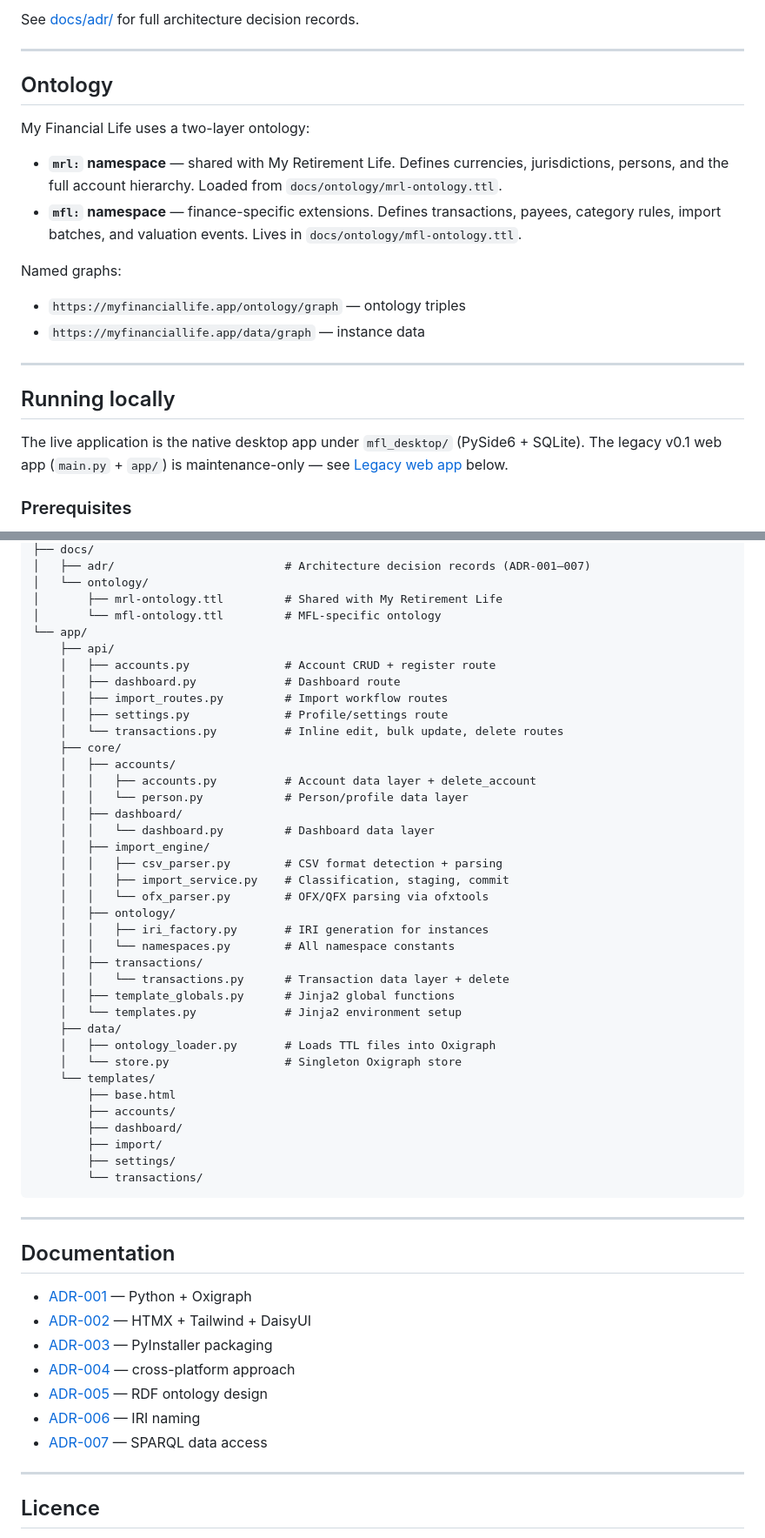
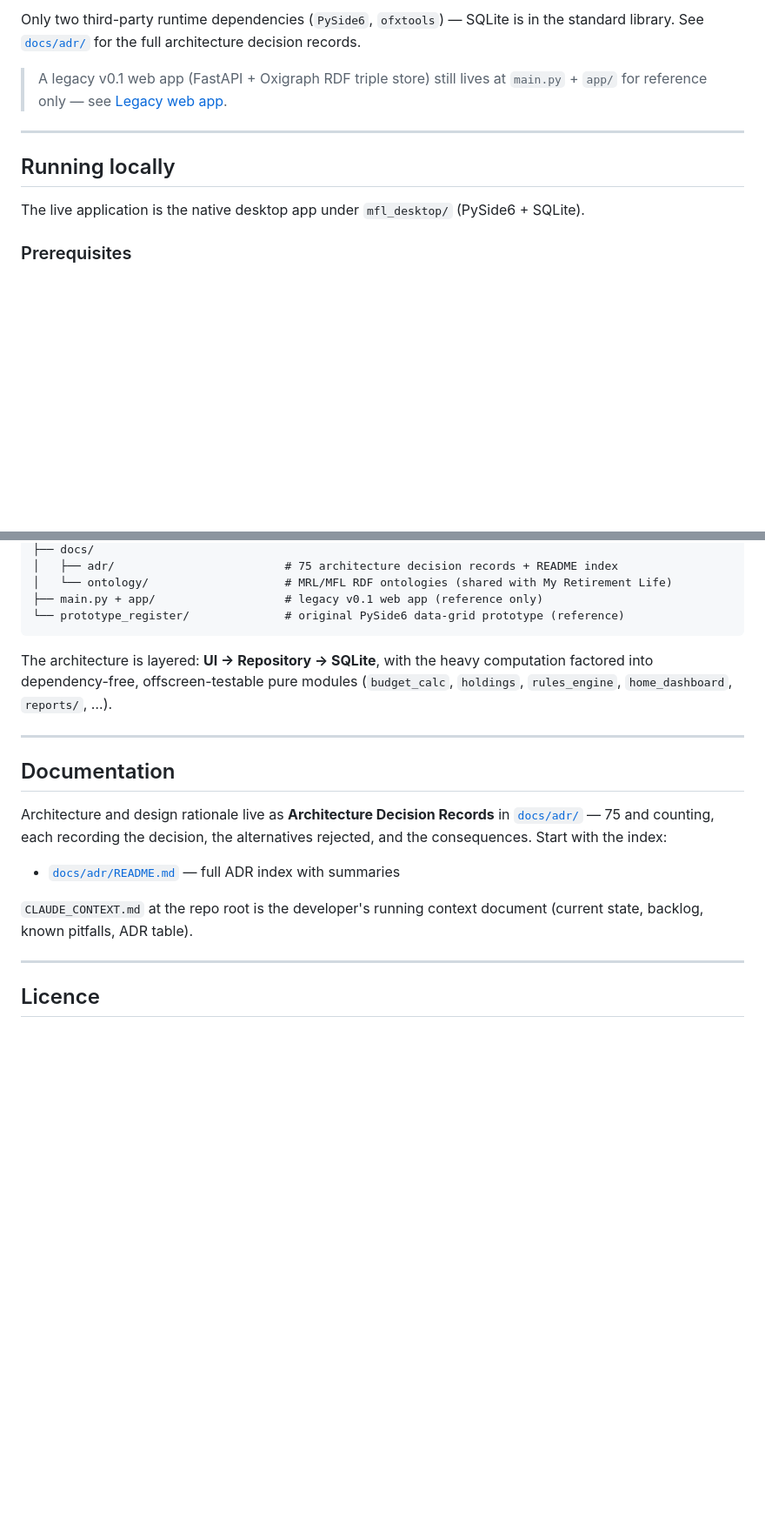
Before and after one commit to Wooloomooloo2/my-financial-life, a Markdown page: README.md, 2 parts joined by grey strips. Shown at 87% size. GitHub-like rendering; blank space fills up the shorter version.

````diff
--- a/README.md
+++ b/README.md
@@ -54,26 +55,13 @@ Most personal finance tools are cloud-based, subscription-driven, and built for
 
-See [docs/adr/](docs/adr/) for full architecture decision records.
+Only two third-party runtime dependencies (`PySide6`, `ofxtools`) — SQLite is in the standard library. See [`docs/adr/`](docs/adr/) for the full architecture decision records.
 
----
-
-## Ontology
-
-My Financial Life uses a two-layer ontology:
-
-- **`mrl:` namespace** — shared with My Retirement Life. Defines currencies, jurisdictions, persons, and the full account hierarchy. Loaded from `docs/ontology/mrl-ontology.ttl`.
-- **`mfl:` namespace** — finance-specific extensions. Defines transactions, payees, category rules, import batches, and valuation events. Lives in `docs/ontology/mfl-ontology.ttl`.
-
-Named graphs:
-- `https://myfinanciallife.app/ontology/graph` — ontology triples
-- `https://myfinanciallife.app/data/graph` — instance data
+> A legacy v0.1 web app (FastAPI + Oxigraph RDF triple store) still lives at `main.py` + `app/` for reference only — see [Legacy web app](#legacy-web-app-v01).
 
 ---
 
 ## Running locally
 
-The live application is the native desktop app under `mfl_desktop/` (PySide6 +
-SQLite). The legacy v0.1 web app (`main.py` + `app/`) is maintenance-only — see
-[Legacy web app](#legacy-web-app-v01) below.
+The live application is the native desktop app under `mfl_desktop/` (PySide6 + SQLite).
 
 ### Prerequisites
 - Python 3.13+
@@ -173,55 +163,26 @@ my-financial-life/
 ├── docs/
-│   ├── adr/                         # Architecture decision records (ADR-001–007)
-│   └── ontology/
-│       ├── mrl-ontology.ttl         # Shared with My Retirement Life
-│       └── mfl-ontology.ttl         # MFL-specific ontology
-└── app/
-    ├── api/
-    │   ├── accounts.py              # Account CRUD + register route
-    │   ├── dashboard.py             # Dashboard route
-    │   ├── import_routes.py         # Import workflow routes
-    │   ├── settings.py              # Profile/settings route
-    │   └── transactions.py          # Inline edit, bulk update, delete routes
-    ├── core/
-    │   ├── accounts/
-    │   │   ├── accounts.py          # Account data layer + delete_account
-    │   │   └── person.py            # Person/profile data layer
-    │   ├── dashboard/
-    │   │   └── dashboard.py         # Dashboard data layer
-    │   ├── import_engine/
-    │   │   ├── csv_parser.py        # CSV format detection + parsing
-    │   │   ├── import_service.py    # Classification, staging, commit
-    │   │   └── ofx_parser.py        # OFX/QFX parsing via ofxtools
-    │   ├── ontology/
-    │   │   ├── iri_factory.py       # IRI generation for instances
-    │   │   └── namespaces.py        # All namespace constants
-    │   ├── transactions/
-    │   │   └── transactions.py      # Transaction data layer + delete
-    │   ├── template_globals.py      # Jinja2 global functions
-    │   └── templates.py             # Jinja2 environment setup
-    ├── data/
-    │   ├── ontology_loader.py       # Loads TTL files into Oxigraph
-    │   └── store.py                 # Singleton Oxigraph store
-    └── templates/
-        ├── base.html
-        ├── accounts/
-        ├── dashboard/
-        ├── import/
-        ├── settings/
-        └── transactions/
+│   ├── adr/                         # 75 architecture decision records + README index
+│   └── ontology/                    # MRL/MFL RDF ontologies (shared with My Retirement Life)
+├── main.py + app/                   # legacy v0.1 web app (reference only)
+└── prototype_register/              # original PySide6 data-grid prototype (reference)
 ```
+
+The architecture is layered: **UI → Repository → SQLite**, with the heavy
+computation factored into dependency-free, offscreen-testable pure modules
+(`budget_calc`, `holdings`, `rules_engine`, `home_dashboard`, `reports/`, …).
 
 ---
 
 ## Documentation
 
-- [ADR-001](docs/adr/ADR-001-backend-language-and-triple-store.md) — Python + Oxigraph
-- [ADR-002](docs/adr/ADR-002-frontend-stack.md) — HTMX + Tailwind + DaisyUI
-- [ADR-003](docs/adr/ADR-003-packaging-strategy.md) — PyInstaller packaging
-- [ADR-004](docs/adr/ADR-004-cross-platform-portability.md) — cross-platform approach
-- [ADR-005](docs/adr/ADR-005-ontology-strategy.md) — RDF ontology design
-- [ADR-006](docs/adr/ADR-006-instance-iri-naming-strategy.md) — IRI naming
-- [ADR-007](docs/adr/ADR-007-data-access-patterns.md) — SPARQL data access
+Architecture and design rationale live as **Architecture Decision Records** in
+[`docs/adr/`](docs/adr/) — 75 and counting, each recording the decision, the
+alternatives rejected, and the consequences. Start with the index:
+
+- [`docs/adr/README.md`](docs/adr/README.md) — full ADR index with summaries
+
+`CLAUDE_CONTEXT.md` at the repo root is the developer's running context document
+(current state, backlog, known pitfalls, ADR table).
 
 ---
 
````
Also changed, not shown: other parts of README.md (+62 -59 lines).
